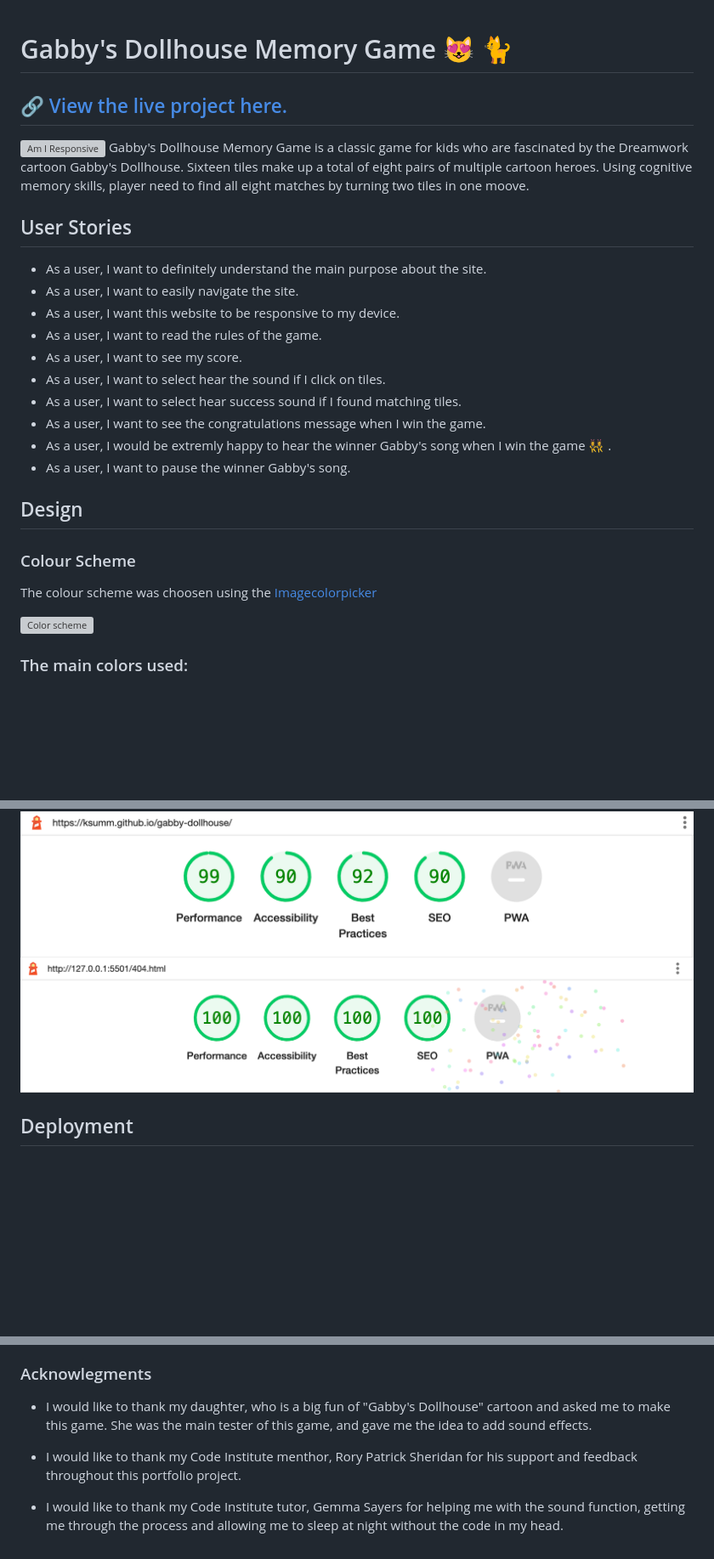
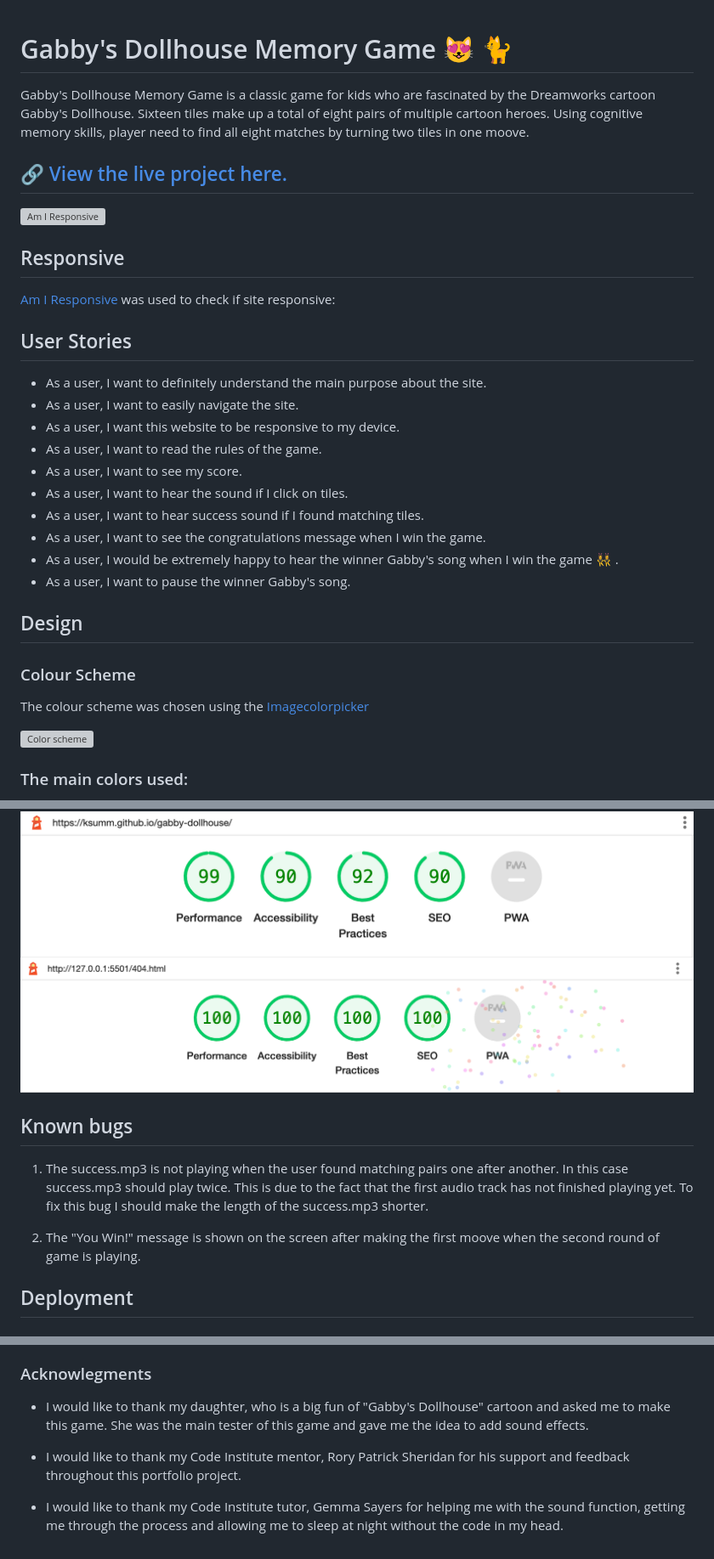
Before and after one commit to ksumm/Gabbi-Dollhouse, a Markdown page: README.md, 3 parts joined by grey strips. Shown: that part at 85% size. GitHub-like rendering; blank space fills up the shorter version; grey boxes are pictures that could not be loaded.

```diff
--- a/README.md
+++ b/README.md
@@ -1,7 +1,12 @@
 # Gabby's Dollhouse Memory Game 😻 🐈
+
+Gabby's Dollhouse Memory Game is a classic game for kids who are fascinated by the Dreamworks cartoon Gabby's Dollhouse. Sixteen tiles make up a total of eight pairs of multiple cartoon heroes. Using cognitive memory skills, player need to find all eight matches by turning two tiles in one moove.
+
 ## 🔗 [View the live project here.](https://ksumm.github.io/gabby-dollhouse/)
 ![Am I Responsive](assets/docs/mockup.png)
-Gabby's Dollhouse Memory Game is a classic game for kids who are fascinated by the Dreamwork cartoon Gabby's Dollhouse. Sixteen tiles make up a total of eight pairs of multiple cartoon heroes. Using cognitive memory skills, player need to find all eight matches by turning two tiles in one moove.
+
+## Responsive
+[Am I Responsive](https://ui.dev/amiresponsive) was used to check if site responsive:
 
 ## User Stories
 
@@ -10,17 +15,17 @@ Gabby's Dollhouse Memory Game is a classic game for kids who are fascinated by t
 - As a user, I want this website to be responsive to my device.
 - As a user, I want to read the rules of the game.
 - As a user, I want to see my score.
-- As a user, I want to select hear the sound if I click on tiles.
-- As a user, I want to select hear success sound if I found matching tiles.
+- As a user, I want to hear the sound if I click on tiles.
+- As a user, I want to hear success sound if I found matching tiles.
 - As a user, I want to see the congratulations message when I win the game.
-- As a user, I would be extremly happy to hear the winner Gabby's song when I win the game 👯‍♀️ .
+- As a user, I would be extremely happy to hear the winner Gabby's song when I win the game 👯‍♀️ .
 - As a user, I want to pause the winner Gabby's song.
 
 ## Design
 
 ### Colour Scheme
 
-The colour scheme was choosen using the [Imagecolorpicker](https://imagecolorpicker.com)
+The colour scheme was chosen using the [Imagecolorpicker](https://imagecolorpicker.com)
 
 ![Color scheme](assets/docs/color-palette.png)
 
@@ -139,7 +154,11 @@ I used Chrome Developer Tools' Lighthouse to test the Performance, Accessibility
 ![Main Page](assets/docs/lighthouse_main.png)
 ![404 Page](assets/docs/lighthouse_404.png)
 
+## Known bugs
 
+1. The success.mp3 is not playing when the user found matching pairs one after another. In this case success.mp3 should play twice. This is due to the fact that the first audio track has not finished playing yet. To fix this bug I should make the length of the success.mp3 shorter.
+
+2. The "You Win!" message is shown on the screen after making the first moove when the second round of game is playing.
 
 ## Deployment
 
@@ -223,8 +242,8 @@ Click [Here](https://help.github.com/en/github/creating-cloning-and-archiving-re
 
 ### Acknowlegments
 
-- I would like to thank my daughter, who is a big fun of "Gabby's Dollhouse" cartoon and asked me to make this game. She was the main tester of this game, and gave me the idea to add sound effects.
+- I would like to thank my daughter, who is a big fun of "Gabby's Dollhouse" cartoon and asked me to make this game. She was the main tester of this game and gave me the idea to add sound effects.
 
-- I would like to thank my Code Institute menthor, Rory Patrick Sheridan for his support and feedback throughout this portfolio project.
+- I would like to thank my Code Institute mentor, Rory Patrick Sheridan for his support and feedback throughout this portfolio project.
 
 - I would like to thank my Code Institute tutor, Gemma Sayers for helping me with the sound function, getting me through the process and allowing me to sleep at night without the code in my head.
```
Also changed, not shown: other parts of README.md (+17 -7 lines).
